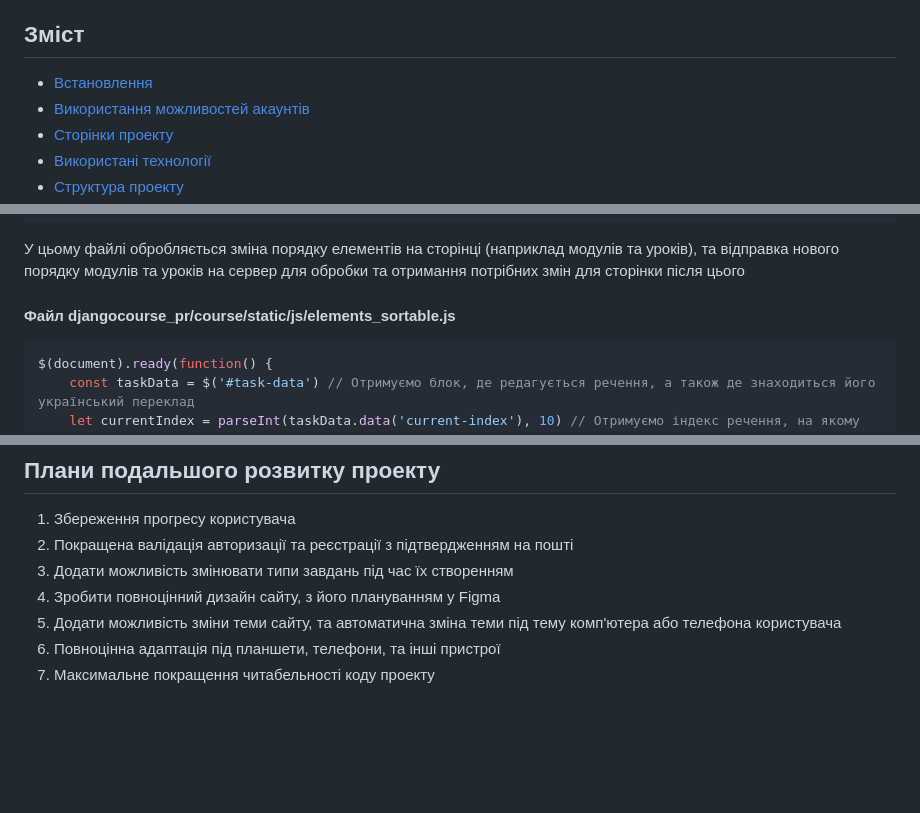
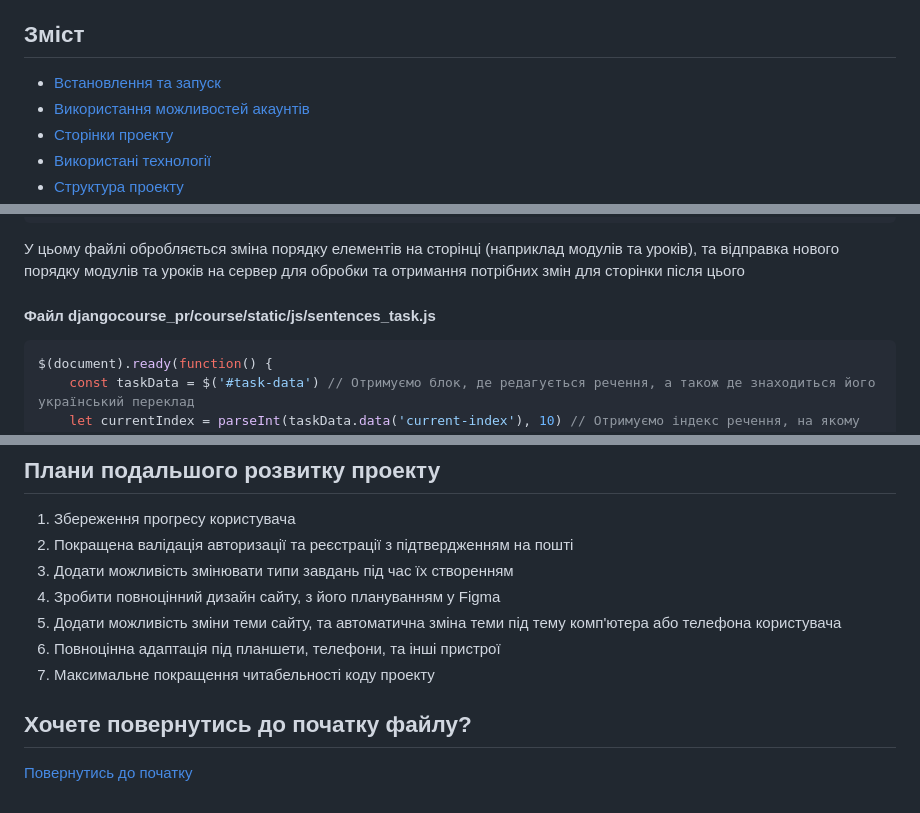
Before and after one commit to FeliksNovoselskyi/EnglishCourse, a Markdown page: README.md, 3 parts joined by grey strips. Rendered like a GitHub page; blank space fills up the shorter version.

Commit message:
[readme.md] small fixes

````diff
--- a/README.md
+++ b/README.md
@@ -18,7 +19,7 @@
 Головною перевагою проекту є масштабне використання технології AJAX, завдяки чому майже всі операції — заповнення, створення, видалення та проходження завдань — виконуються швидко та без оновлення сторінок
 
 ## Зміст
-- [Встановлення](#встановлення-та-запуск)
+- [Встановлення та запуск](#встановлення-та-запуск)
 - [Використання можливостей акаунтів](#використання-можливостей-акаунтів)
 - [Сторінки проекту](#сторінки-проекту)
 - [Використані технології](#використані-технології)
@@ -489,7 +490,7 @@ $(document).ready(function () {
 ```
 У цьому файлі обробляється зміна порядку елементів на сторінці (наприклад модулів та уроків), та відправка нового порядку модулів та уроків на сервер для обробки та отримання потрібних змін для сторінки після цього
 
-#### Файл djangocourse_pr/course/static/js/elements_sortable.js
+#### Файл djangocourse_pr/course/static/js/sentences_task.js
 ```javascript
 $(document).ready(function() {
     const taskData = $('#task-data') // Отримуємо блок, де редагується речення, а також де знаходиться його український переклад
@@ -1277,3 +1278,6 @@ graph TD;
 5. Додати можливість зміни теми сайту, та автоматична зміна теми під тему комп'ютера або телефона користувача
 6. Повноцінна адаптація під планшети, телефони, та інші пристрої
 7. Максимальне покращення читабельності коду проекту
+
+## Хочете повернутись до початку файлу?
+[Повернутись до початку](#доброго-дня)
````
Also changed, not shown: other parts of README.md (+1 -0 lines).
